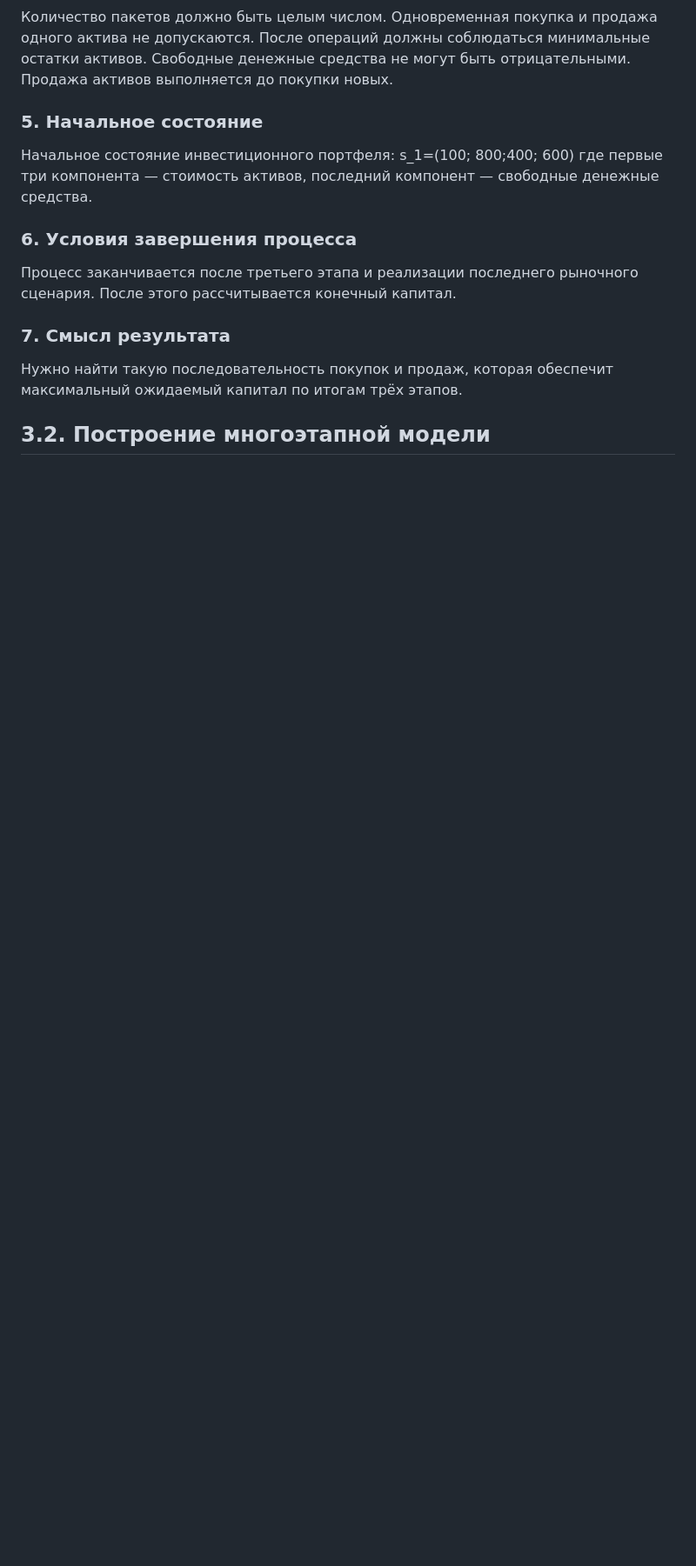
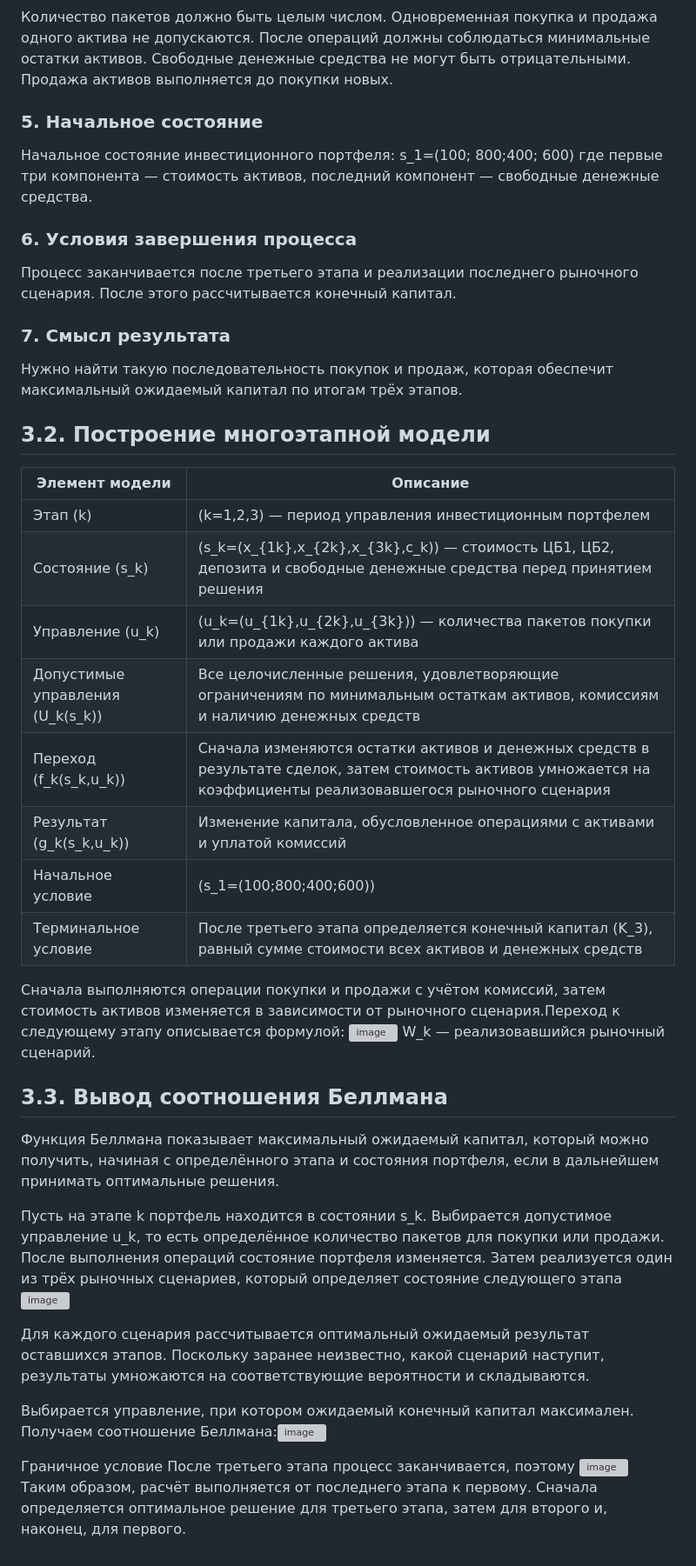
Before and after one commit to kick-000/MetOpt, a Markdown page: lab_4/ReadMe.md, the part around one of its changes. Shown at 87% size. GitHub-like rendering; blank space fills up the shorter version; grey boxes are pictures that could not be loaded.

```diff
--- a/lab_4/ReadMe.md
+++ b/lab_4/ReadMe.md
@@ -51,3 +51,34 @@ s_1=(100; 800;400; 600)
 Нужно найти такую последовательность покупок и продаж, которая обеспечит максимальный ожидаемый капитал по итогам трёх этапов.
 
 ## 3.2. Построение многоэтапной модели
+
+| Элемент модели | Описание |
+|---|---|
+| Этап \(k\) | \(k=1,2,3\) — период управления инвестиционным портфелем |
+| Состояние \(s_k\) | \(s_k=(x_{1k},x_{2k},x_{3k},c_k)\) — стоимость ЦБ1, ЦБ2, депозита и свободные денежные средства перед принятием решения |
+| Управление \(u_k\) | \(u_k=(u_{1k},u_{2k},u_{3k})\) — количества пакетов покупки или продажи каждого актива |
+| Допустимые управления \(U_k(s_k)\) | Все целочисленные решения, удовлетворяющие ограничениям по минимальным остаткам активов, комиссиям и наличию денежных средств |
+| Переход \(f_k(s_k,u_k)\) | Сначала изменяются остатки активов и денежных средств в результате сделок, затем стоимость активов умножается на коэффициенты реализовавшегося рыночного сценария |
+| Результат \(g_k(s_k,u_k)\) | Изменение капитала, обусловленное операциями с активами и уплатой комиссий |
+| Начальное условие | \(s_1=(100;800;400;600)\) |
+| Терминальное условие | После третьего этапа определяется конечный капитал \(K_3\), равный сумме стоимости всех активов и денежных средств |
+
+Сначала выполняются операции покупки и продажи с учётом комиссий, затем стоимость активов изменяется в зависимости от рыночного сценария.Переход к следующему этапу описывается формулой:
+<img width="174" height="29" alt="image" src="https://github.com/user-attachments/assets/8320a7e0-5d3a-4eb3-b6ec-695f674e244d" />
+W_k — реализовавшийся рыночный сценарий.
+
+## 3.3. Вывод соотношения Беллмана
+
+Функция Беллмана показывает максимальный ожидаемый капитал, который можно получить, начиная с определённого этапа и состояния портфеля, если в дальнейшем принимать оптимальные решения.
+
+Пусть на этапе k портфель находится в состоянии s_k. Выбирается допустимое управление u_k, то есть определённое количество пакетов для покупки или продажи.
+После выполнения операций состояние портфеля изменяется. Затем реализуется один из трёх рыночных сценариев, который определяет состояние следующего этапа <img width="199" height="58" alt="image" src="https://github.com/user-attachments/assets/27912b96-8111-43c2-bd83-9e78f91f2100" />
+
+Для каждого сценария рассчитывается оптимальный ожидаемый результат оставшихся этапов. Поскольку заранее неизвестно, какой сценарий наступит, результаты умножаются на соответствующие вероятности и складываются.
+
+Выбирается управление, при котором ожидаемый конечный капитал максимален. Получаем соотношение Беллмана:<img width="404" height="49" alt="image" src="https://github.com/user-attachments/assets/1368da07-e338-406c-90c2-dbb5e49c2592" />
+
+Граничное условие
+После третьего этапа процесс заканчивается, поэтому
+<img width="268" height="24" alt="image" src="https://github.com/user-attachments/assets/0ad476b1-2b39-4b20-9ab8-fd79a1cc0001" />
+Таким образом, расчёт выполняется от последнего этапа к первому. Сначала определяется оптимальное решение для третьего этапа, затем для второго и, наконец, для первого.
```
Also changed, not shown: other parts of lab_4/ReadMe.md (+1 -1 lines).
